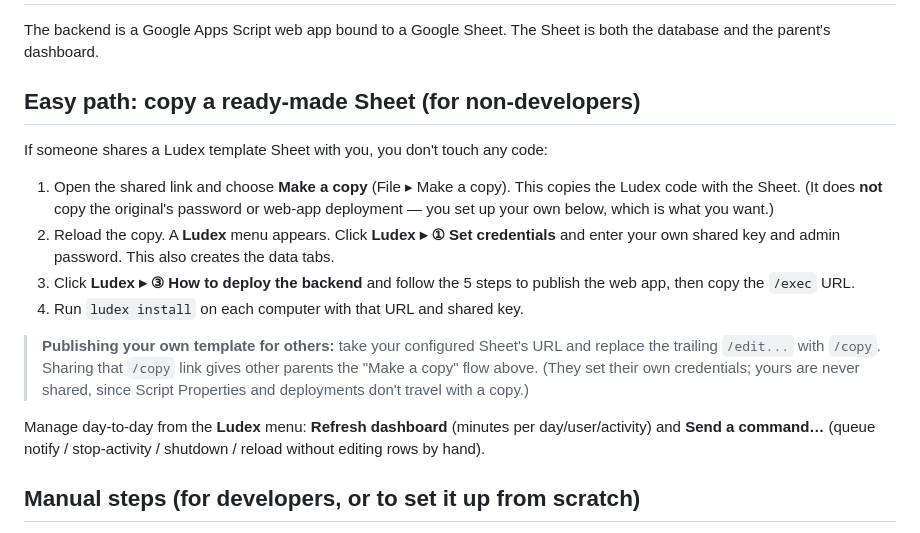
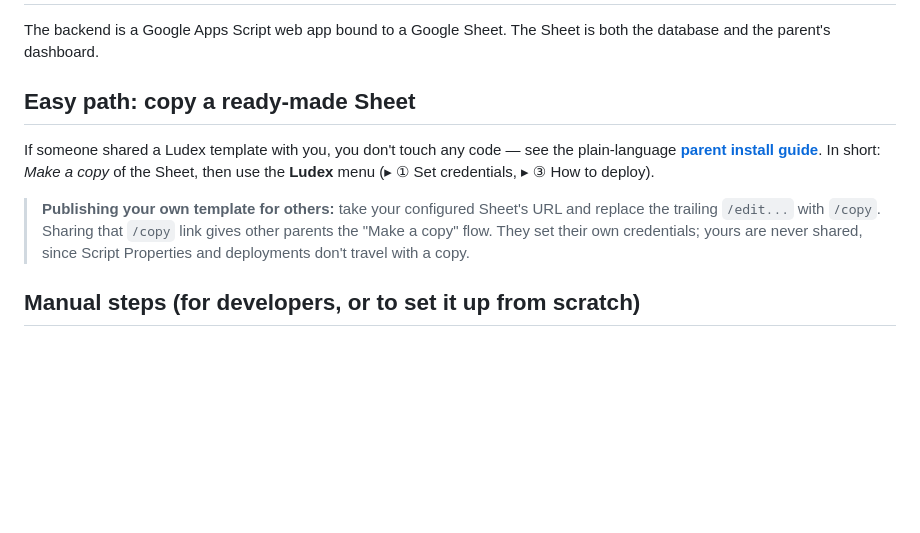
Before and after one commit to avanwouwe/ludex, a Markdown page: backend/SETUP.md, the part around the change. GitHub-like rendering; blank space fills up the shorter version.

```diff
--- a/backend/SETUP.md
+++ b/backend/SETUP.md
@@ -3,26 +3,16 @@
 The backend is a Google Apps Script web app bound to a Google Sheet. The Sheet is both the database
 and the parent's dashboard.
 
-## Easy path: copy a ready-made Sheet (for non-developers)
+## Easy path: copy a ready-made Sheet
 
-If someone shares a Ludex template Sheet with you, you don't touch any code:
-
-1. Open the shared link and choose **Make a copy** (File ▸ Make a copy). This copies the Ludex code
-   with the Sheet. (It does **not** copy the original's password or web-app deployment — you set up
-   your own below, which is what you want.)
-2. Reload the copy. A **Ludex** menu appears. Click **Ludex ▸ ① Set credentials** and enter your own
-   shared key and admin password. This also creates the data tabs.
-3. Click **Ludex ▸ ③ How to deploy the backend** and follow the 5 steps to publish the web app, then
-   copy the `/exec` URL.
-4. Run `ludex install` on each computer with that URL and shared key.
+If someone shared a Ludex template with you, you don't touch any code — see the plain-language
+[**parent install guide**](../docs/for-parents.md). In short: *Make a copy* of the Sheet, then use the
+**Ludex** menu (▸ ① Set credentials, ▸ ③ How to deploy).
 
 > **Publishing your own template for others:** take your configured Sheet's URL and replace the
 > trailing `/edit...` with `/copy`. Sharing that `/copy` link gives other parents the "Make a copy"
-> flow above. (They set their own credentials; yours are never shared, since Script Properties and
-> deployments don't travel with a copy.)
-
-Manage day-to-day from the **Ludex** menu: **Refresh dashboard** (minutes per day/user/activity) and
-**Send a command…** (queue notify / stop-activity / shutdown / reload without editing rows by hand).
+> flow. They set their own credentials; yours are never shared, since Script Properties and
+> deployments don't travel with a copy.
 
 ## Manual steps (for developers, or to set it up from scratch)
 
```
Also changed, not shown: README.md (+2 -0 lines), docs/for-parents.md (added, +72 -0 lines).
